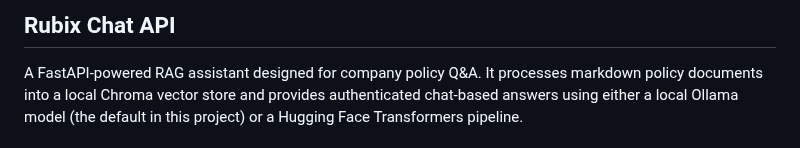
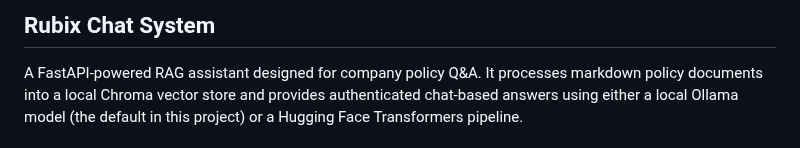
Before and after one commit to BaraaEtawi/HRSystem, a Markdown page: README.md, the part around the change. GitHub-like rendering.

```diff
--- a/README.md
+++ b/README.md
@@ -1,4 +1,4 @@
-## Rubix Chat API
+## Rubix Chat System
 
 A FastAPI-powered RAG assistant designed for company policy Q&A. It processes markdown policy documents into a local Chroma vector store and provides authenticated chat-based answers using either a local Ollama model (the default in this project) or a Hugging Face Transformers pipeline.
 
```
